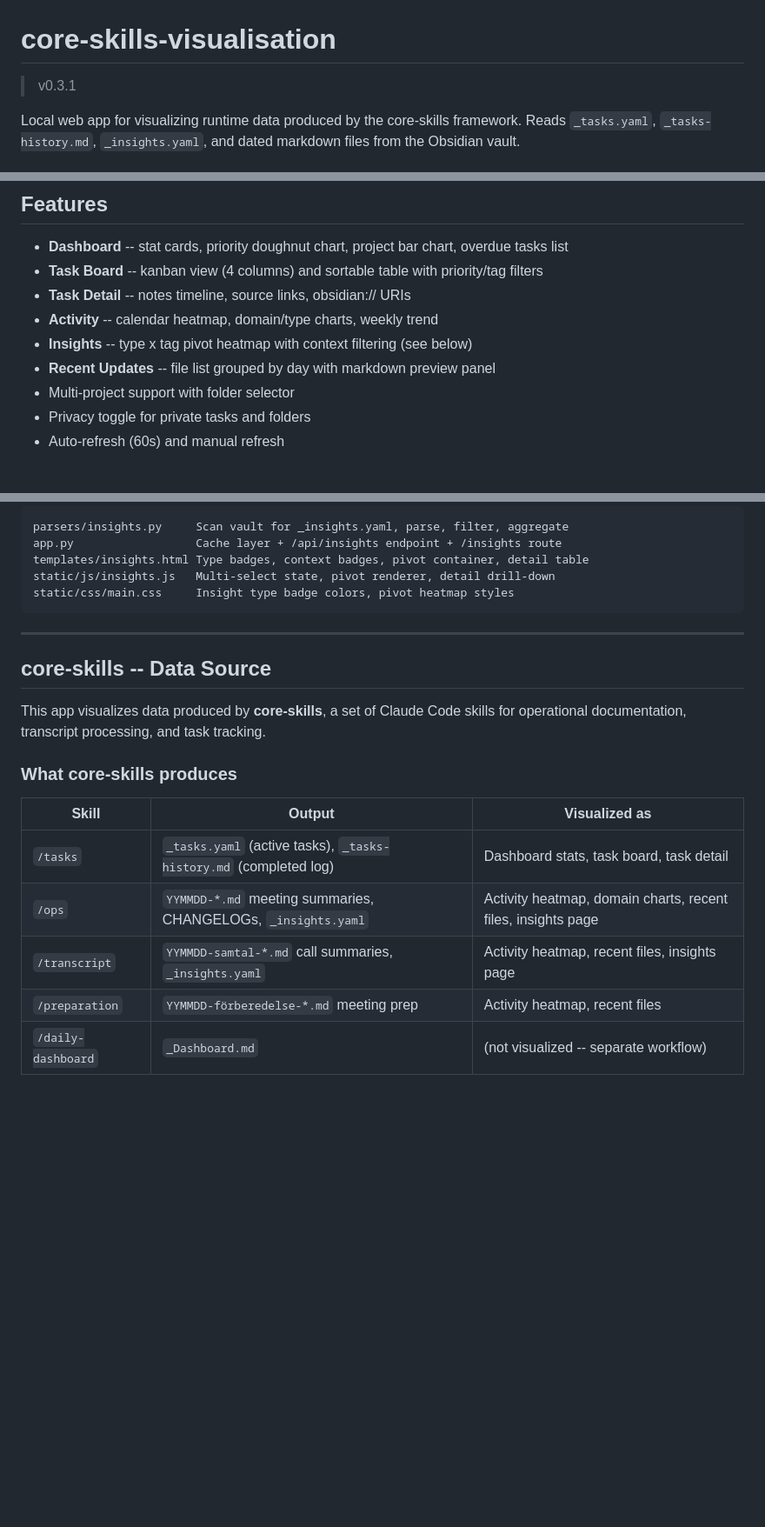
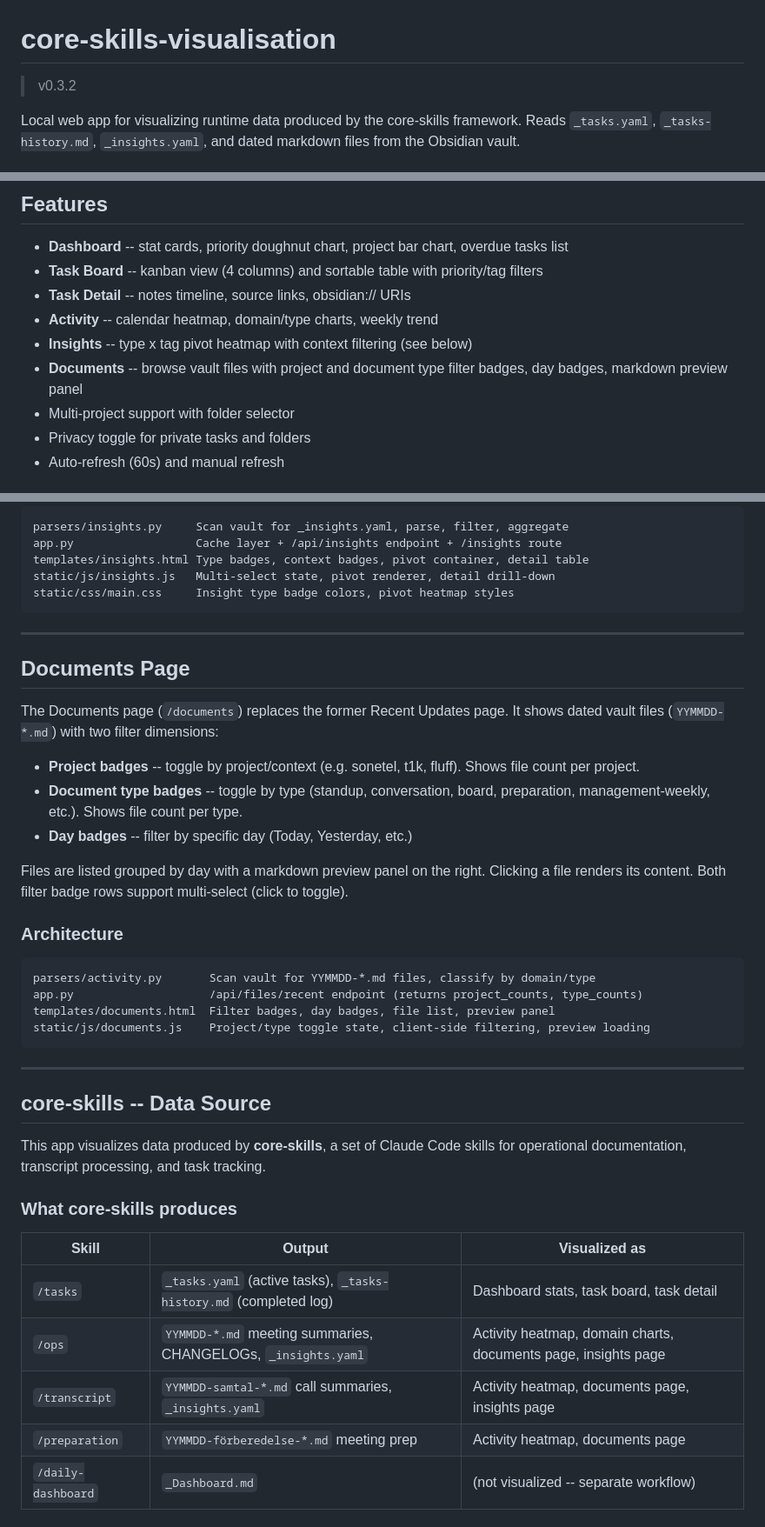
Before and after one commit to tandregbg/core-claude-skills-visualisation, a Markdown page: README.md, 3 parts joined by grey strips. Shown at 87% size. Rendered like a GitHub page; blank space fills up the shorter version.

Commit message:
docs: bump version to v0.3.2, update changelog and readme
Co-Authored-By: Claude Opus 4.6 <noreply@anthropic.com>

````diff
--- a/README.md
+++ b/README.md
@@ -1,6 +1,6 @@
 # core-skills-visualisation
 
-> v0.3.1
+> v0.3.2
 
 Local web app for visualizing runtime data produced by the core-skills framework.
 Reads `_tasks.yaml`, `_tasks-history.md`, `_insights.yaml`, and dated markdown files from the Obsidian vault.
@@ -40,7 +40,7 @@ Project folders are auto-discovered from `_tasks.yaml`.
 - **Task Detail** -- notes timeline, source links, obsidian:// URIs
 - **Activity** -- calendar heatmap, domain/type charts, weekly trend
 - **Insights** -- type x tag pivot heatmap with context filtering (see below)
-- **Recent Updates** -- file list grouped by day with markdown preview panel
+- **Documents** -- browse vault files with project and document type filter badges, day badges, markdown preview panel
 - Multi-project support with folder selector
 - Privacy toggle for private tasks and folders
 - Auto-refresh (60s) and manual refresh
@@ -148,6 +148,27 @@ static/css/main.css     Insight type badge colors, pivot heatmap styles
 
 ---
 
+## Documents Page
+
+The Documents page (`/documents`) replaces the former Recent Updates page. It shows dated vault files (`YYMMDD-*.md`) with two filter dimensions:
+
+- **Project badges** -- toggle by project/context (e.g. sonetel, t1k, fluff). Shows file count per project.
+- **Document type badges** -- toggle by type (standup, conversation, board, preparation, management-weekly, etc.). Shows file count per type.
+- **Day badges** -- filter by specific day (Today, Yesterday, etc.)
+
+Files are listed grouped by day with a markdown preview panel on the right. Clicking a file renders its content. Both filter badge rows support multi-select (click to toggle).
+
+### Architecture
+
+```
+parsers/activity.py       Scan vault for YYMMDD-*.md files, classify by domain/type
+app.py                    /api/files/recent endpoint (returns project_counts, type_counts)
+templates/documents.html  Filter badges, day badges, file list, preview panel
+static/js/documents.js    Project/type toggle state, client-side filtering, preview loading
+```
+
+---
+
 ## core-skills -- Data Source
 
 This app visualizes data produced by **core-skills**, a set of Claude Code skills for operational documentation, transcript processing, and task tracking.
@@ -157,9 +178,9 @@ This app visualizes data produced by **core-skills**, a set of Claude Code skill
 | Skill | Output | Visualized as |
 |-------|--------|---------------|
 | `/tasks` | `_tasks.yaml` (active tasks), `_tasks-history.md` (completed log) | Dashboard stats, task board, task detail |
-| `/ops` | `YYMMDD-*.md` meeting summaries, CHANGELOGs, `_insights.yaml` | Activity heatmap, domain charts, recent files, insights page |
-| `/transcript` | `YYMMDD-samtal-*.md` call summaries, `_insights.yaml` | Activity heatmap, recent files, insights page |
-| `/preparation` | `YYMMDD-förberedelse-*.md` meeting prep | Activity heatmap, recent files |
+| `/ops` | `YYMMDD-*.md` meeting summaries, CHANGELOGs, `_insights.yaml` | Activity heatmap, domain charts, documents page, insights page |
+| `/transcript` | `YYMMDD-samtal-*.md` call summaries, `_insights.yaml` | Activity heatmap, documents page, insights page |
+| `/preparation` | `YYMMDD-förberedelse-*.md` meeting prep | Activity heatmap, documents page |
 | `/daily-dashboard` | `_Dashboard.md` | (not visualized -- separate workflow) |
 
 ### Installing core-skills
````
Also changed, not shown: CHANGELOG.md (+7 -1 lines).
